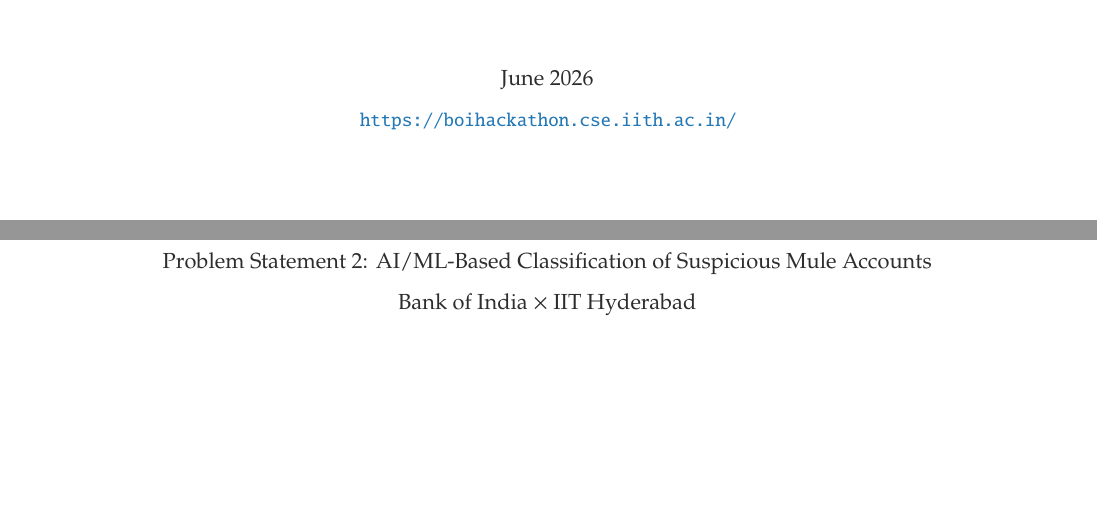
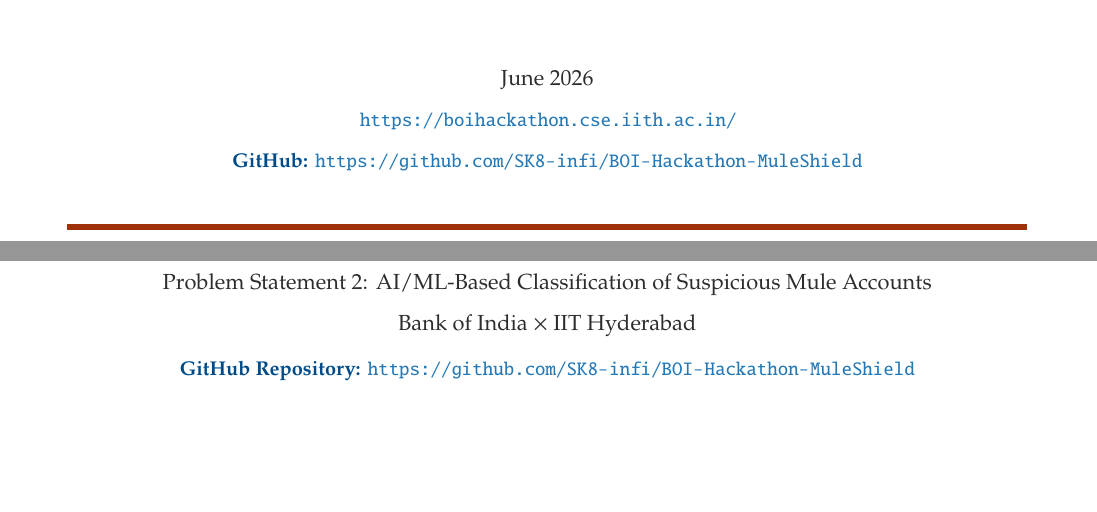
Before and after one commit to SK8-infi/BOI-Hackathon-MuleShield, a LaTeX document (files/IDEA_PROPOSAL.tex): two parts of pages 1 and 19 of 19, joined at a grey line, cut so that both start at the same text. Compiled offline with pdfLaTeX.

Commit message:
Update LaTeX proposal with repository link references

```diff
--- a/files/IDEA_PROPOSAL.tex
+++ b/files/IDEA_PROPOSAL.tex
@@ -243,7 +243,8 @@
 
 % === DATE & URL ===
 {\normalsize\color{darkgrey} June 2026}\\[4pt]
-{\small\color{accentblue}\url{https://boihackathon.cse.iith.ac.in/}}
+{\small\color{accentblue}\url{https://boihackathon.cse.iith.ac.in/}}\\[4pt]
+{\small\color{mainblue}\textbf{GitHub:} \url{https://github.com/SK8-infi/BOI-Hackathon-MuleShield}}
 
 \end{center}
 
@@ -881,7 +882,8 @@
 {\color{boiorange}\rule{0.6\textwidth}{1.5pt}}\\[10pt]
 {\large\color{mainblue}\textit{Submitted for PSB Cybersecurity, Fraud \& AI Hackathon 2026}}\\[4pt]
 {\normalsize\color{darkgrey} Problem Statement 2: AI/ML-Based Classification of Suspicious Mule Accounts}\\[4pt]
-{\normalsize\color{darkgrey} Bank of India $\times$ IIT Hyderabad}
+{\normalsize\color{darkgrey} Bank of India $\times$ IIT Hyderabad}\\[6pt]
+{\small\color{mainblue}\textbf{GitHub Repository:} \url{https://github.com/SK8-infi/BOI-Hackathon-MuleShield}}
 \end{center}
 
 
```
